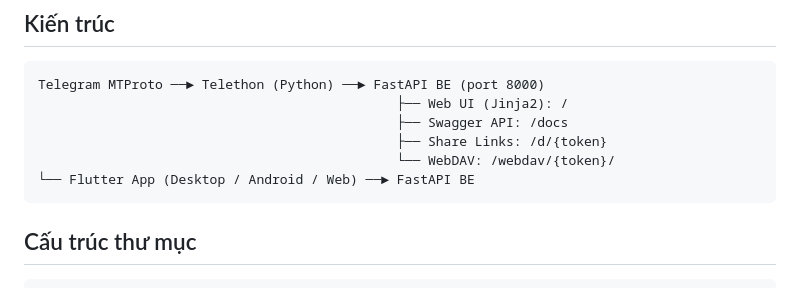
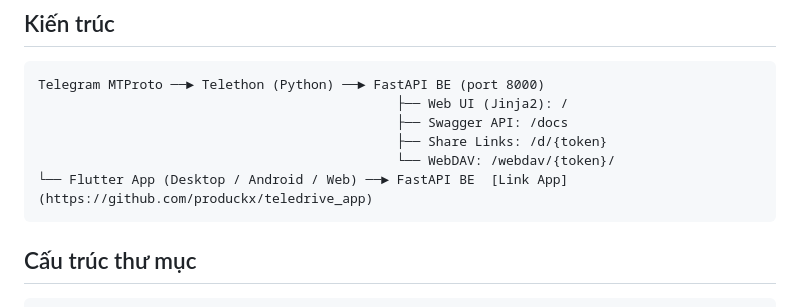
Before and after one commit to produckx/telegram_drive, a Markdown page: README.md, the part around the change. Drawn GitHub-style.

Commit message:
Add link to Flutter App in README.md

````diff
--- a/README.md
+++ b/README.md
@@ -15,7 +15,7 @@ Telegram MTProto ──► Telethon (Python) ──► FastAPI BE (port 8000)
                                               ├── Swagger API: /docs
                                               ├── Share Links: /d/{token}
                                               └── WebDAV: /webdav/{token}/
-└── Flutter App (Desktop / Android / Web) ──► FastAPI BE
+└── Flutter App (Desktop / Android / Web) ──► FastAPI BE  [Link App](https://github.com/produckx/teledrive_app)
 ```
 
 ## Cấu trúc thư mục
````
